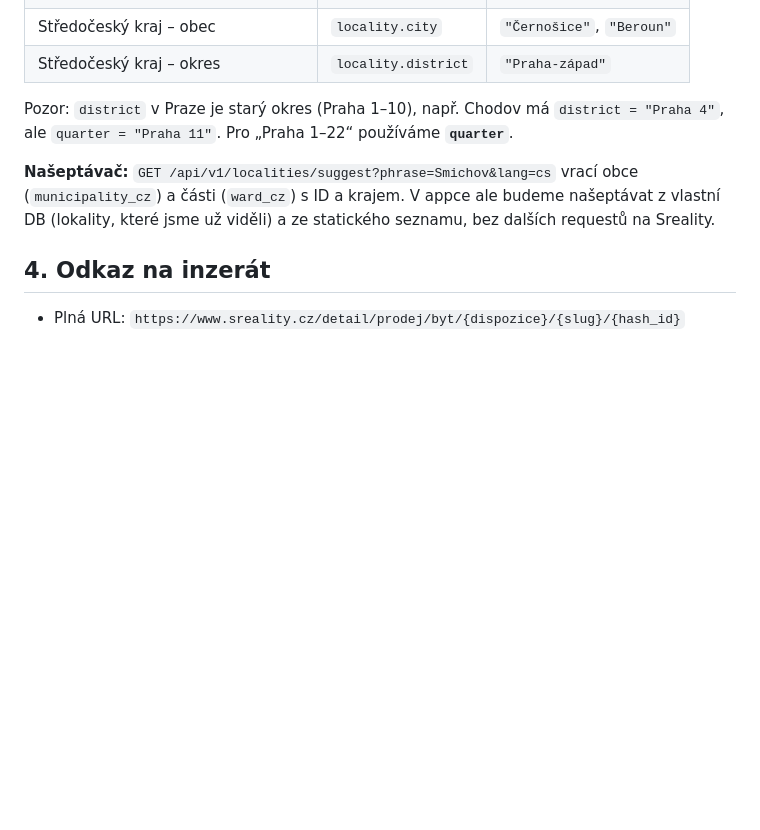
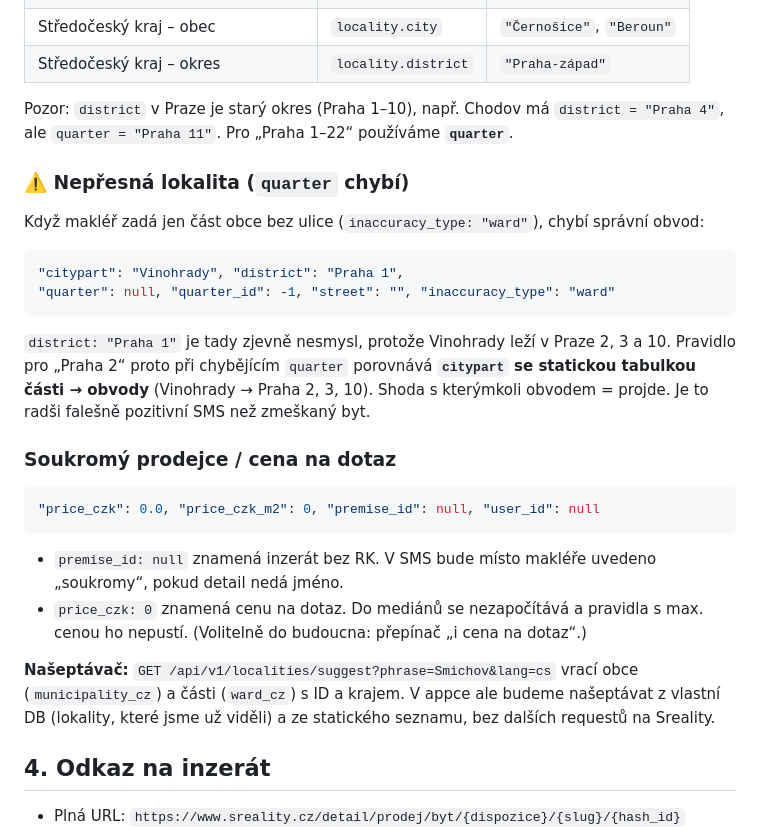
Before and after one commit to voracektom-hash/TomMain, a Markdown page: reality-hlidac/docs/API.md, the part around the change. Rendered like a GitHub page; blank space fills up the shorter version.

Commit message:
Phase 0: document missing-quarter and private-seller edge cases
Co-Authored-By: Claude Opus 5.5 <noreply@anthropic.com>
Claude-Session: https://claude.ai/code/session_0143wo19c2pqRiSBpUbGzZzB

````diff
--- a/reality-hlidac/docs/API.md
+++ b/reality-hlidac/docs/API.md
@@ -126,6 +126,30 @@ V položce seznamu je lokalita jako text i ID. Pravidla budeme párovat **podle
 Pozor: `district` v Praze je starý okres (Praha 1–10), např. Chodov má `district = "Praha 4"`,
 ale `quarter = "Praha 11"`. Pro „Praha 1–22“ používáme **`quarter`**.
 
+### ⚠️ Nepřesná lokalita (`quarter` chybí)
+
+Když makléř zadá jen část obce bez ulice (`inaccuracy_type: "ward"`), chybí správní obvod:
+
+```json
+"citypart": "Vinohrady", "district": "Praha 1",
+"quarter": null, "quarter_id": -1, "street": "", "inaccuracy_type": "ward"
+```
+
+`district: "Praha 1"` je tady zjevně nesmysl, protože Vinohrady leží v Praze 2, 3 a 10. Pravidlo
+pro „Praha 2“ proto při chybějícím `quarter` porovnává **`citypart` se statickou tabulkou
+části → obvody** (Vinohrady → Praha 2, 3, 10). Shoda s kterýmkoli obvodem = projde. Je to radši
+falešně pozitivní SMS než zmeškaný byt.
+
+### Soukromý prodejce / cena na dotaz
+
+```json
+"price_czk": 0.0, "price_czk_m2": 0, "premise_id": null, "user_id": null
+```
+
+- `premise_id: null` znamená inzerát bez RK. V SMS bude místo makléře uvedeno „soukromy“, pokud detail nedá jméno.
+- `price_czk: 0` znamená cenu na dotaz. Do mediánů se nezapočítává a pravidla s max. cenou ho nepustí.
+  (Volitelně do budoucna: přepínač „i cena na dotaz“.)
+
 **Našeptávač:** `GET /api/v1/localities/suggest?phrase=Smichov&lang=cs` vrací obce
 (`municipality_cz`) a části (`ward_cz`) s ID a krajem. V appce ale budeme našeptávat
 z vlastní DB (lokality, které jsme už viděli) a ze statického seznamu, bez dalších requestů na Sreality.
````
